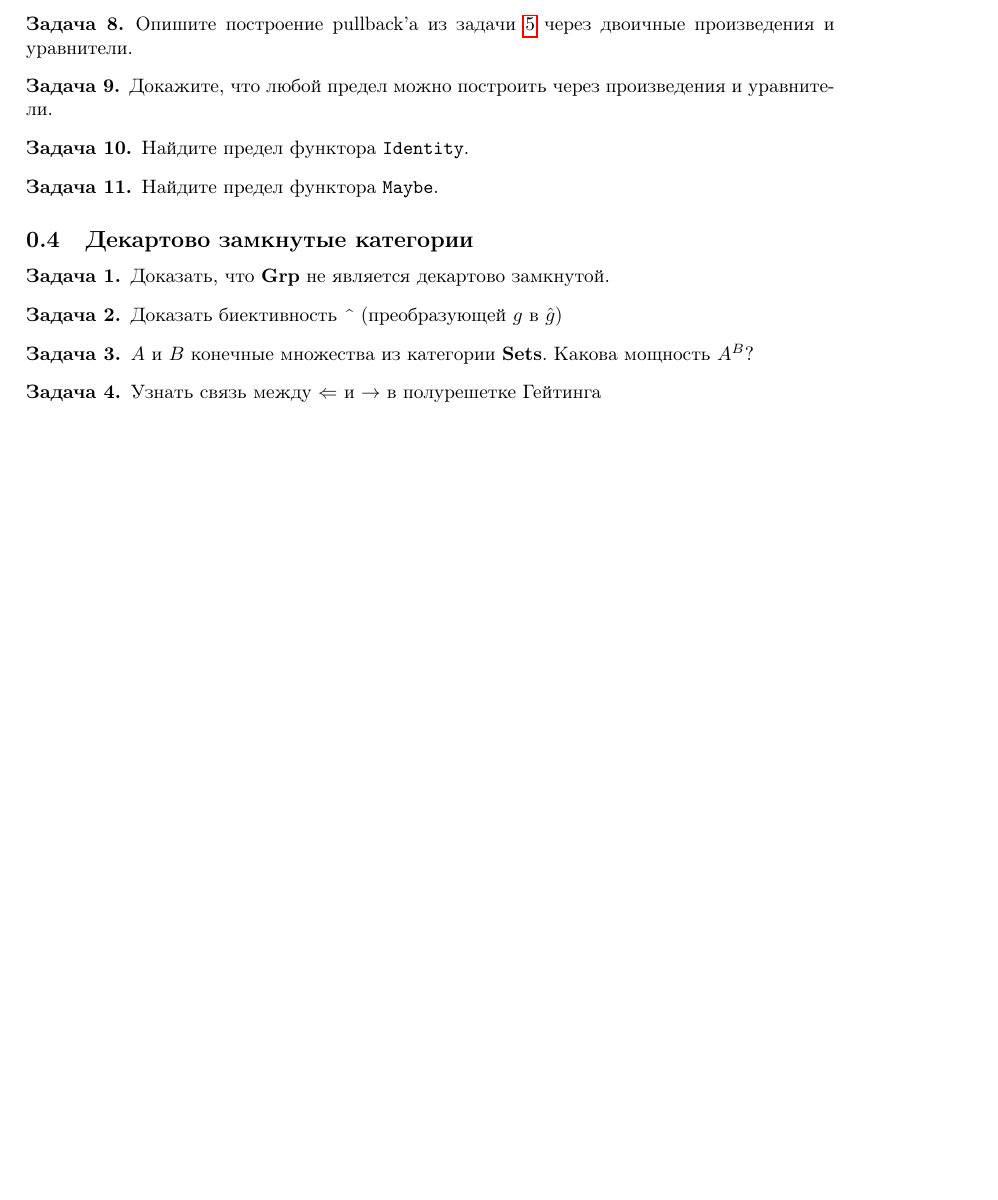
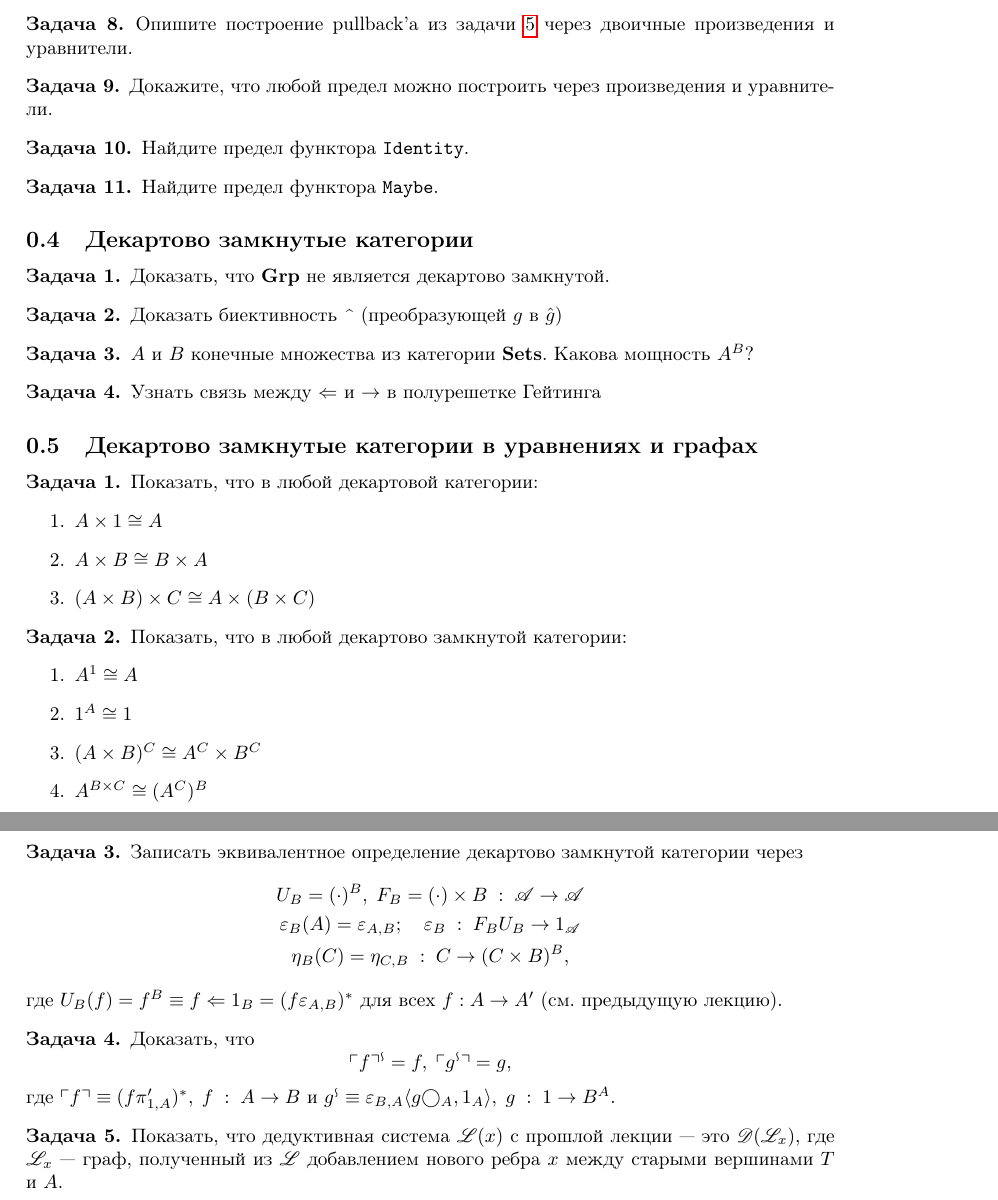
Before and after one commit to shd/category-logic-2023, a LaTeX document (hw.tex): part of page 3 of 3 before the commit and two parts of pages 3 and 4 of 4 after it, the two joined at a grey line, cut so that both start at the same text, the shorter picture padded with empty space. Compiled offline with pdfLaTeX.

Commit message:
Add 3-4 chapters hw

```diff
--- a/hw.tex
+++ b/hw.tex
@@ -11,6 +11,7 @@
 \usepackage[russian]{babel}
 \usepackage{amssymb,amsmath}
 \usepackage{amsthm}
+\usepackage{mathrsfs}
 \usepackage{graphicx}
 \usepackage[a4paper,bmargin=2.5cm]{geometry}
 \usepackage{framed}
@@ -30,6 +31,8 @@
 \DeclareMathOperator{\dom}{dom}
 \DeclareMathOperator{\cod}{cod}
 \DeclareMathOperator{\Hom}{Hom}
+
+\DeclareRobustCommand{\ArrowOf}{\text{\reflectbox{$\wr$}}}
 
 \DeclareMathSymbol{\mhyphen}{\mathord}{AMSa}{"39}
 
@@ -250,4 +253,46 @@ snd' = C . snd
     Узнать связь между $\Leftarrow$ и $\rightarrow$ в полурешетке Гейтинга
 \end{Pm}
 
+\subsection{Декартово замкнутые категории в уравнениях и графах}
+\begin{Pm}
+Показать, что в любой декартовой категории:
+\begin{enumerate}
+\item $A \times 1 \cong A$
+\item $A \times B \cong B \times A$
+\item $(A \times B) \times C \cong A \times (B \times C)$
+\end{enumerate}
+\end{Pm}
+
+\begin{Pm}
+Показать, что в любой декартово замкнутой категории:
+\begin{enumerate}
+\item $A^1 \cong A$
+\item $1^A \cong 1$
+\item $(A \times B)^C \cong A^C \times B^C$
+\item $A^{B \times C} \cong (A^C)^B$
+\end{enumerate}
+\end{Pm}
+
+\begin{Pm}
+Записать эквивалентное определение декартово замкнутой категории через
+\begin{gather*}
+U_B = (\cdot)^B,\; F_B = (\cdot) \times B\; :\; \mathscr{A} \rightarrow \mathscr{A} \\
+\varepsilon_B(A) = \varepsilon_{A,B};\quad \varepsilon_B\; :\; F_B U_B \rightarrow 1_\mathscr{A} \\
+\eta_B(C) = \eta_{C,B}\; :\; C \rightarrow (C \times B)^B\text{,}
+\end{gather*}
+где $U_B(f) = f^B \equiv f \Leftarrow 1_B = (f\varepsilon_{A,B})^*$ для всех $f : A \rightarrow A'$ (см. предыдущую лекцию).
+\end{Pm}
+
+\begin{Pm}
+Доказать, что
+$$
+  \ulcorner f \urcorner^\ArrowOf = f,\; \ulcorner g^\ArrowOf \urcorner = g\text{,}
+$$
+где $\ulcorner f \urcorner \equiv (f\pi'_{1,A})^*,\; f\; :\; A \rightarrow B$ и $g^\ArrowOf \equiv \varepsilon_{B,A} \langle g \bigcirc_A, 1_A \rangle,\; g\; :\; 1 \rightarrow B^A$.
+\end{Pm}
+
+\begin{Pm}
+Показать, что дедуктивная система $\mathscr{L}(x)$ с прошлой лекции~--- это $\mathscr{D}(\mathscr{L}_x)$, где $\mathscr{L}_x$~--- граф, полученный из $\mathscr{L}$ добавлением нового ребра $x$ между старыми вершинами $T$ и $A$.
+\end{Pm}
+
 \end{document}
```
Also changed, not shown: hw.pdf.
